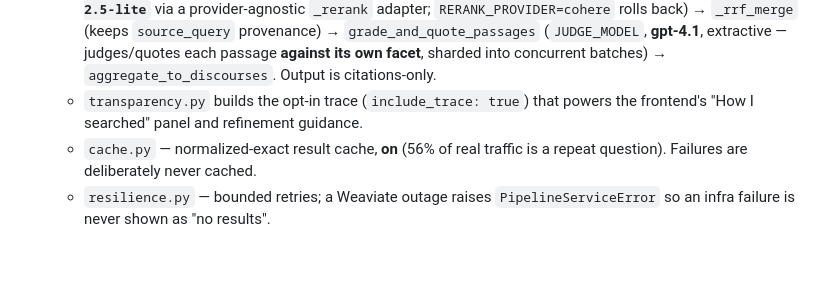
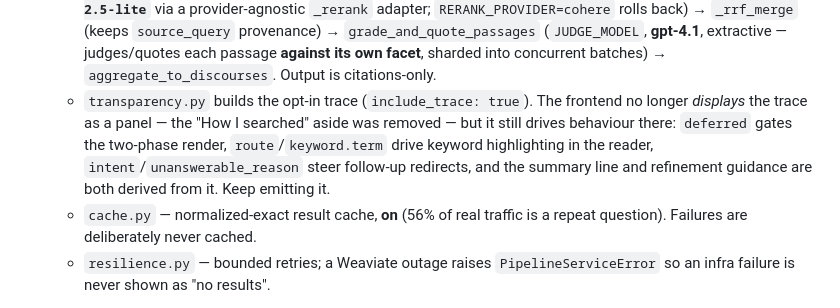
Before and after one commit to abhiramkolluri/ask-sai-baba, a Markdown page: backend/CLAUDE.md, the part around one of its changes. Rendered like a GitHub page; blank space fills up the shorter version.

```diff
--- a/backend/CLAUDE.md
+++ b/backend/CLAUDE.md
@@ -161,7 +161,7 @@ a redeploy to verify.
   - **`_NON_TOPICAL` is the fourth code-side router rule, and it was measured, not guessed.** Greetings and app-test junk ("Hello", "test", "thanks") are short and declarative, so the token-count and question-word rules pass them — and the corpus genuinely contains those words, so BM25 answers confidently. Bare `test` returned 10 discourses led by "Welcome The Tests" against golden-set labels q034/q035 that expect an abstention, which the router delivers correctly every time. What disqualifies these is the *user's intent*, which lexical matching cannot see, so the list has to be explicit. **Do not "simplify" it away** — the fix is always to fall through to the router, never to teach the keyword route about intent.
   - `pipeline.py::search_browse` dispatches on that intent: `meta`/`out_of_domain` short-circuit to guidance; `listing` enumerates by metadata — book/chapter range/year/location/occasion — in chapter or date order (`listing.py::list_discourses`), with a loose-spelling fallback on a miss; `factual`/`named_text`/`org_doctrine` try the Entity KB (`knowledge.py`, returning hit/gap/miss — a **gap abstains honestly** rather than guessing); everything else takes the semantic route.
   - Semantic route: per-facet `retrieval.py::search_passages` (Weaviate hybrid BM25+vector, `HYBRID_ALPHA=0.5`), **narrowed by the router's metadata filters when it extracted any** — "what does the Geeta Vahini say about karma" keeps its topical intent and constrains the candidate set (`build_passage_filter`); collection exclusions are ANDed in and always survive → `ranking.py::rerank_passages` (**Voyage `rerank-2.5-lite`** via a provider-agnostic `_rerank` adapter; `RERANK_PROVIDER=cohere` rolls back) → `_rrf_merge` (keeps `source_query` provenance) → `grade_and_quote_passages` (`JUDGE_MODEL`, **gpt-4.1**, extractive — judges/quotes each passage **against its own facet**, sharded into concurrent batches) → `aggregate_to_discourses`. Output is citations-only.
-  - `transparency.py` builds the opt-in trace (`include_trace: true`) that powers the frontend's "How I searched" panel and refinement guidance.
+  - `transparency.py` builds the opt-in trace (`include_trace: true`). The frontend no longer *displays* the trace as a panel — the "How I searched" aside was removed — but it still drives behaviour there: `deferred` gates the two-phase render, `route`/`keyword.term` drive keyword highlighting in the reader, `intent`/`unanswerable_reason` steer follow-up redirects, and the summary line and refinement guidance are both derived from it. Keep emitting it.
   - `cache.py` — normalized-exact result cache, **on** (56% of real traffic is a repeat question). Failures are deliberately never cached.
   - `resilience.py` — bounded retries; a Weaviate outage raises `PipelineServiceError` so an infra failure is never shown as "no results".
 
```
Also changed, not shown: other parts of backend/CLAUDE.md (+1 -1 lines), backend/README.md (+1 -1 lines).
